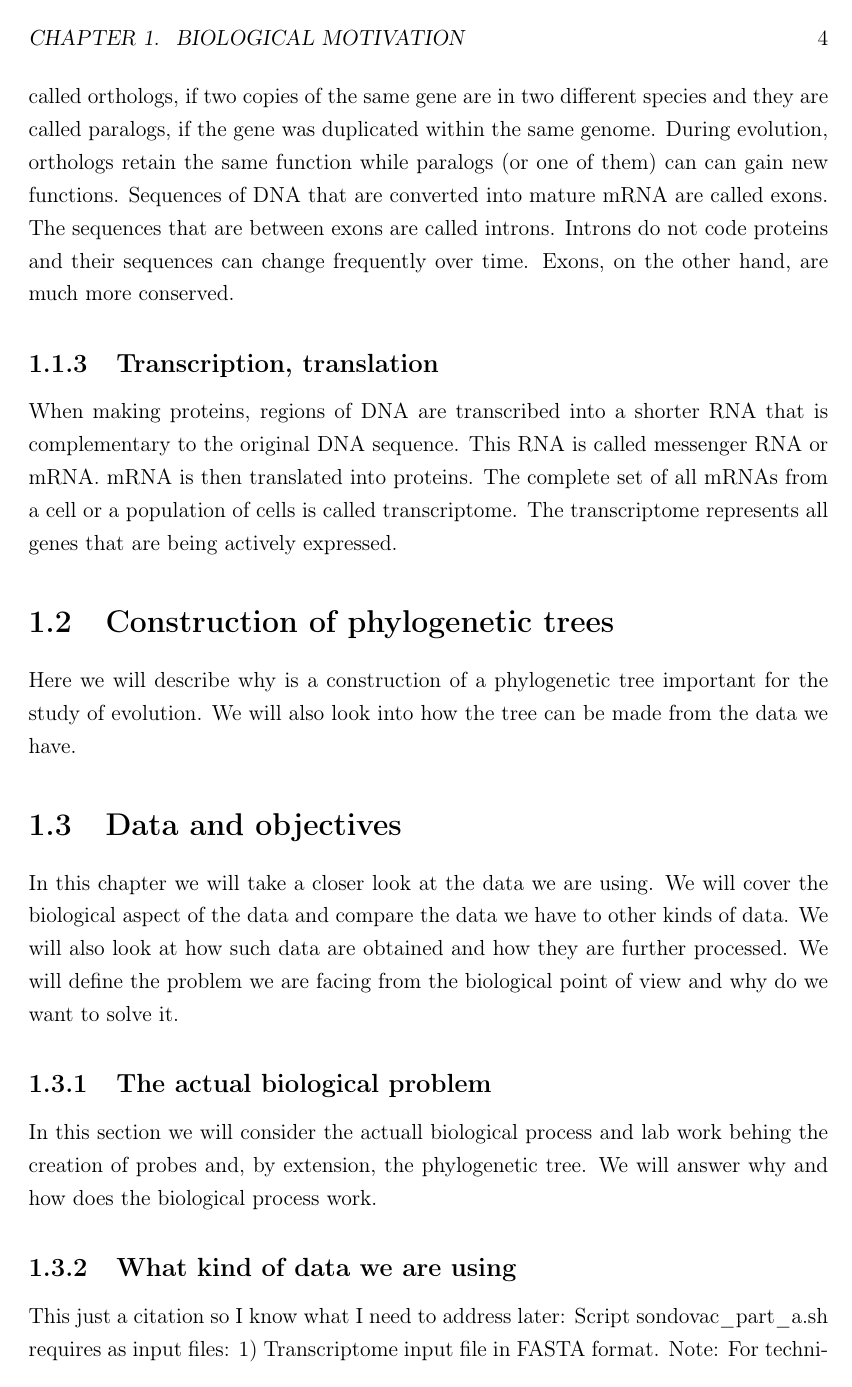
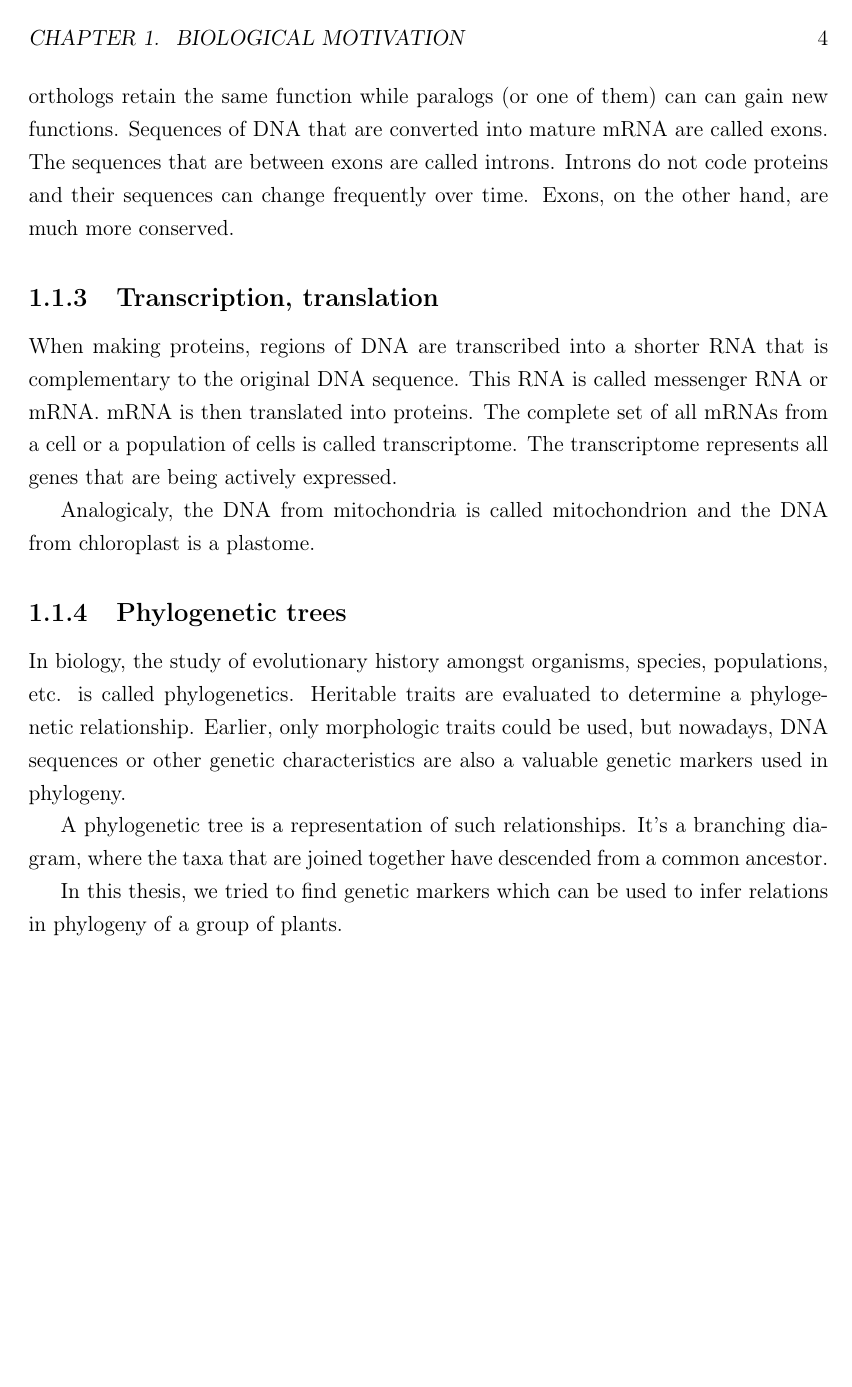
Before and after one commit to Sandyna/bachelor_thesis, a LaTeX thesis (thesis/main.tex, which reads thesis/biological_motivation.tex): page 15 of 29 before the commit and page 15 of 28 after it. Compiled offline with pdfLaTeX.

Commit message:
biological motivation + moving a section to practical work

```diff
--- a/thesis/biological_motivation.tex
+++ b/thesis/biological_motivation.tex
@@ -36,24 +35,19 @@ This RNA is called messenger RNA or mRNA. mRNA is then translated into proteins.
 cell or a population of cells is called transcriptome. The transcriptome represents all genes that are being actively expressed.
 %Central dogma of molecular biology is a description of the flow of genetic information.
 
-\section{Construction of phylogenetic trees}
+Analogicaly, the DNA from mitochondria is called mitochondrion and the DNA from chloroplast is a plastome.
 
-Here we will describe why is a construction of a phylogenetic tree important for the study of evolution. We will also look
-into how the tree can be made from the data we have.
+%\section{Construction of phylogenetic trees}
 
-\section[Data and objectives]{Data and objectives}
+%Here we will describe why is a construction of a phylogenetic tree important for the study of evolution. We will also look
+%into how the tree can be made from the data we have.
 
-In this chapter we will take a closer look at the data we are using. We will cover the biological aspect of
-the data and compare the data we have to other kinds of data. We will also look at how such data are obtained
-and how they are further processed. We will define the problem we are facing from the biological point of view and
-why do we want to solve it.
+\subsection{Phylogenetic trees}
+In biology, the study of evolutionary history amongst organisms, species, populations, etc. is called phylogenetics. Heritable traits
+are evaluated to determine a phylogenetic relationship. Earlier, only morphologic traits could be used, but nowadays, DNA sequences
+or other genetic characteristics are also a valuable genetic markers used in phylogeny.
 
-\subsection{The actual biological problem}
+A phylogenetic tree is a representation of such relationships. It's a branching diagram, where the taxa that are joined together have
+descended from a common ancestor.
 
-In this section we will consider the actuall biological process and lab work behing the creation of probes and, by extension,
-the phylogenetic tree. We will answer why and how does the biological process work.
-
-\subsection{What kind of data we are using}
-This just a citation so I know what I need to address later:
-Script sondovac\_part\_a.sh requires as input files:
-1) Transcriptome input file in FASTA format. Note: For technical reasons, the
+In this thesis, we tried to find genetic markers which can be used to infer relations in phylogeny of a group of plants.
```
Also changed, not shown: thesis/results.tex (+22 -4 lines), thesis/biological_motivation.tex (16 more changed lines).
